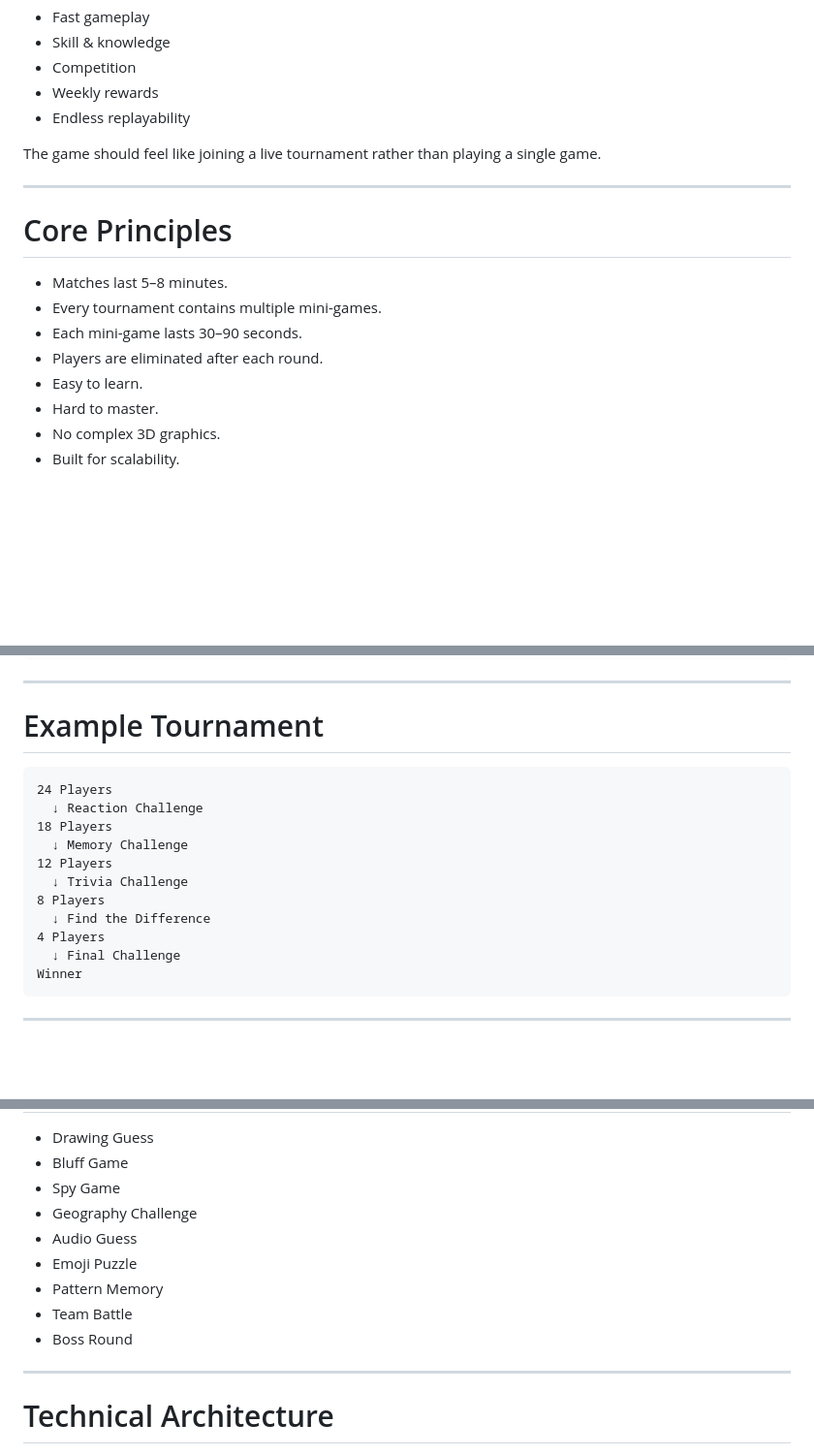
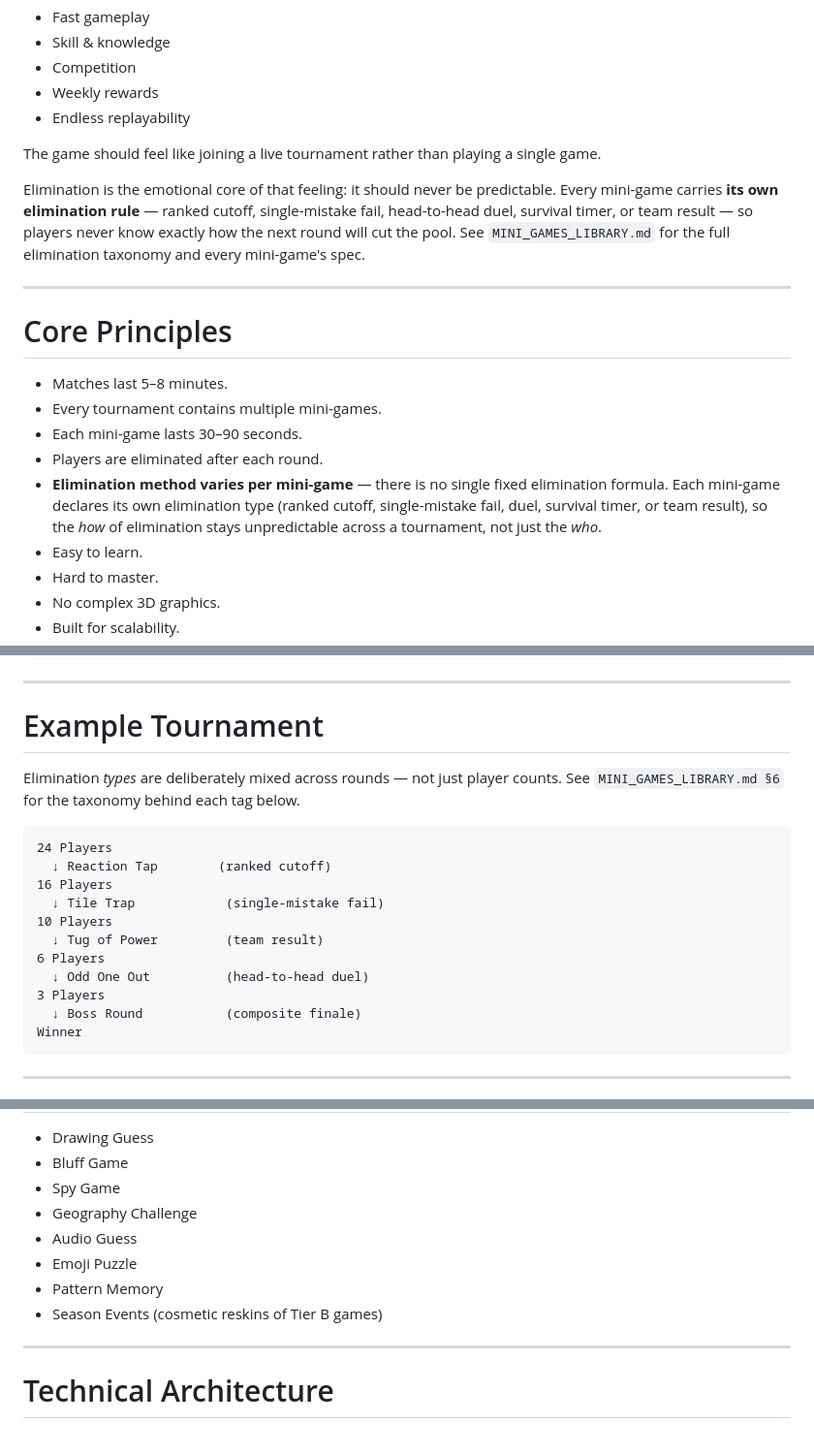
Before and after one commit to mohamedelesawy19/gawla_app, a Markdown page: docs/PROJECT_OVERVIEW.md, 3 parts joined by grey strips. Shown at 97% size. Drawn GitHub-style; blank space fills up the shorter version.

````diff
--- a/docs/PROJECT_OVERVIEW.md
+++ b/docs/PROJECT_OVERVIEW.md
@@ -20,6 +20,8 @@ The focus is on:
 
 The game should feel like joining a live tournament rather than playing a single game.
 
+Elimination is the emotional core of that feeling: it should never be predictable. Every mini-game carries **its own elimination rule** — ranked cutoff, single-mistake fail, head-to-head duel, survival timer, or team result — so players never know exactly how the next round will cut the pool. See `MINI_GAMES_LIBRARY.md` for the full elimination taxonomy and every mini-game's spec.
+
 ---
 
 # Core Principles
@@ -28,6 +30,7 @@ The game should feel like joining a live tournament rather than playing a single
 - Every tournament contains multiple mini-games.
 - Each mini-game lasts 30–90 seconds.
 - Players are eliminated after each round.
+- **Elimination method varies per mini-game** — there is no single fixed elimination formula. Each mini-game declares its own elimination type (ranked cutoff, single-mistake fail, duel, survival timer, or team result), so the *how* of elimination stays unpredictable across a tournament, not just the *who*.
 - Easy to learn.
 - Hard to master.
 - No complex 3D graphics.
@@ -65,17 +68,19 @@ Leaderboard Update
 
 # Example Tournament
 
+Elimination *types* are deliberately mixed across rounds — not just player counts. See `MINI_GAMES_LIBRARY.md §6` for the taxonomy behind each tag below.
+
 ```
 24 Players
-  ↓ Reaction Challenge
-18 Players
-  ↓ Memory Challenge
-12 Players
-  ↓ Trivia Challenge
-8 Players
-  ↓ Find the Difference
-4 Players
-  ↓ Final Challenge
+  ↓ Reaction Tap        (ranked cutoff)
+16 Players
+  ↓ Tile Trap            (single-mistake fail)
+10 Players
+  ↓ Tug of Power         (team result)
+6 Players
+  ↓ Odd One Out          (head-to-head duel)
+3 Players
+  ↓ Boss Round           (composite finale)
 Winner
 ```
 
@@ -128,8 +150,7 @@ Players join using an invite code shared by the host.
 - Audio Guess
 - Emoji Puzzle
 - Pattern Memory
-- Team Battle
-- Boss Round
+- Season Events (cosmetic reskins of Tier B games)
 
 ---
 
````
Also changed, not shown: other parts of docs/PROJECT_OVERVIEW.md (+31 -14 lines), docs/MINI_GAMES_LIBRARY.md (added, +281 -0 lines).
